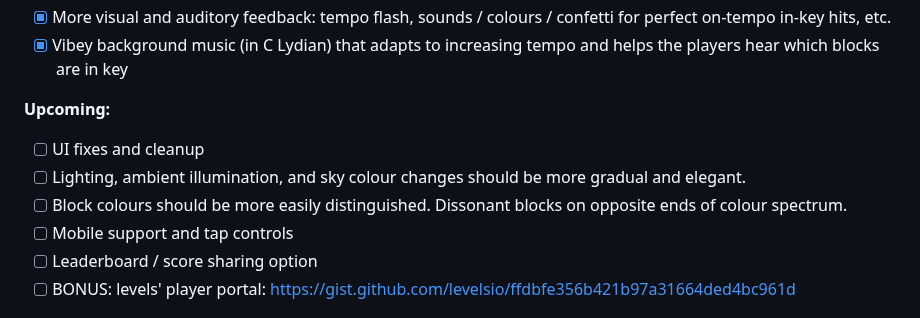
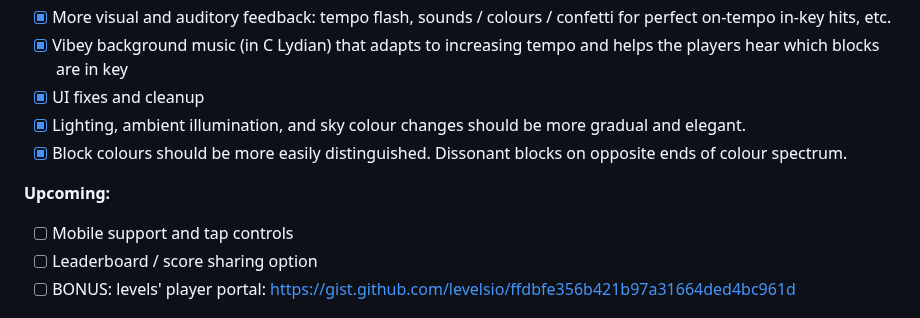
Before and after one commit to blkluv/music-melee, a Markdown page: README.md, the part around the change. Drawn GitHub-style.

Commit message:
Updated readme and roadmap

```diff
--- a/README.md
+++ b/README.md
@@ -17,12 +17,12 @@ The game is called Music Melee (a working title) and involves fast and responsiv
 - [x] Play again / new round
 - [x] More visual and auditory feedback: tempo flash, sounds / colours / confetti for perfect on-tempo in-key hits, etc.
 - [x] Vibey background music (in C Lydian) that adapts to increasing tempo and helps the players hear which blocks are in key
+- [x] UI fixes and cleanup
+- [x] Lighting, ambient illumination, and sky colour changes should be more gradual and elegant.
+- [x] Block colours should be more easily distinguished. Dissonant blocks on opposite ends of colour spectrum.
 
 **Upcoming:**
 
-- [ ] UI fixes and cleanup
-- [ ] Lighting, ambient illumination, and sky colour changes should be more gradual and elegant.
-- [ ] Block colours should be more easily distinguished. Dissonant blocks on opposite ends of colour spectrum.
 - [ ] Mobile support and tap controls
 - [ ] Leaderboard / score sharing option
 - [ ] BONUS: levels' player portal: https://gist.github.com/levelsio/ffdbfe356b421b97a31664ded4bc961d
```
